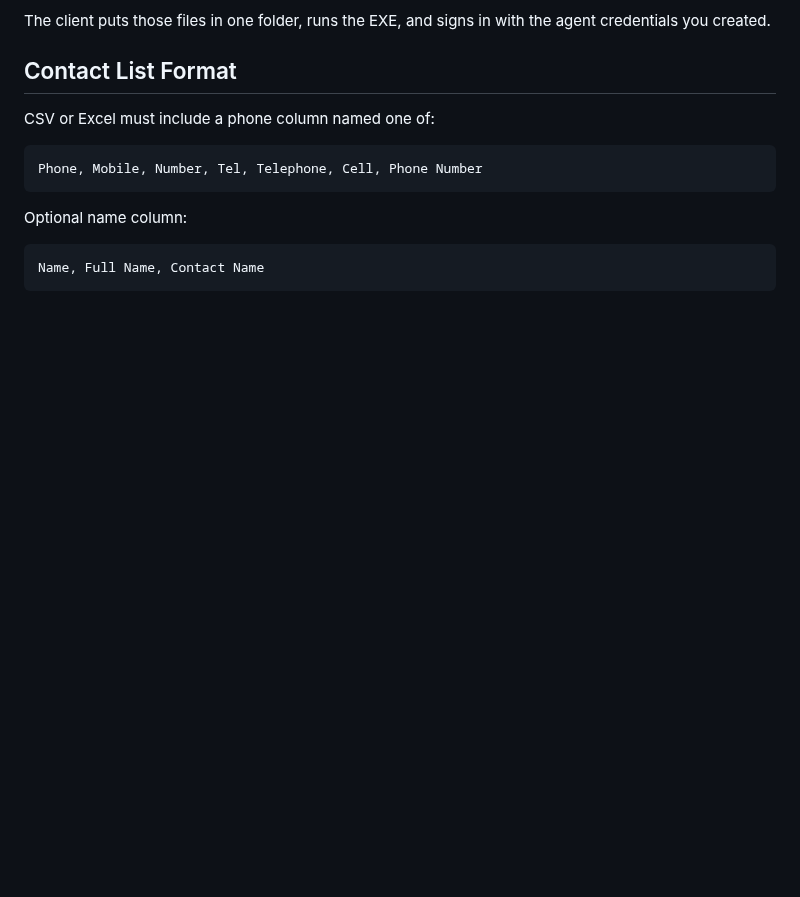
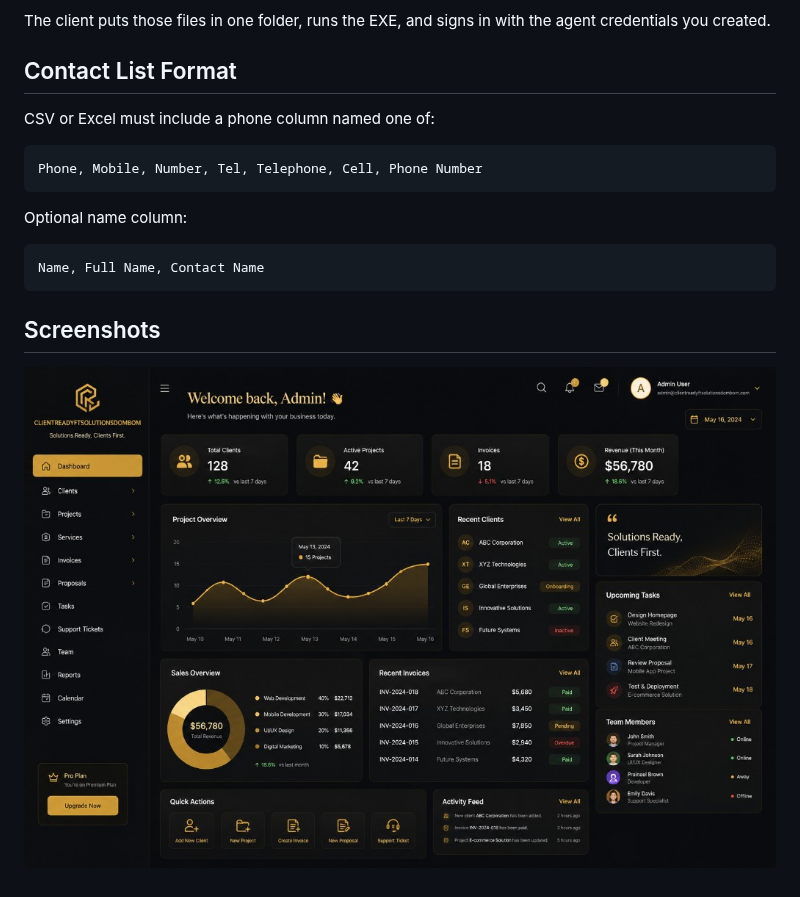
Before and after one commit to mafzalkalwardev/clientreadyftsolutionsdombom, a Markdown page: README.md, the part around the change. Drawn GitHub-style; pictures changed too: docs/screenshots/app.png (added); blank space fills up the shorter version.

Commit message:
docs: add real project screenshots and demo media

````diff
--- a/README.md
+++ b/README.md
@@ -97,3 +97,7 @@ Optional name column:
 ```text
 Name, Full Name, Contact Name
 ```
+
+## Screenshots
+
+![clientreadyftsolutionsdombom dashboard](docs/screenshots/app.png)
````
